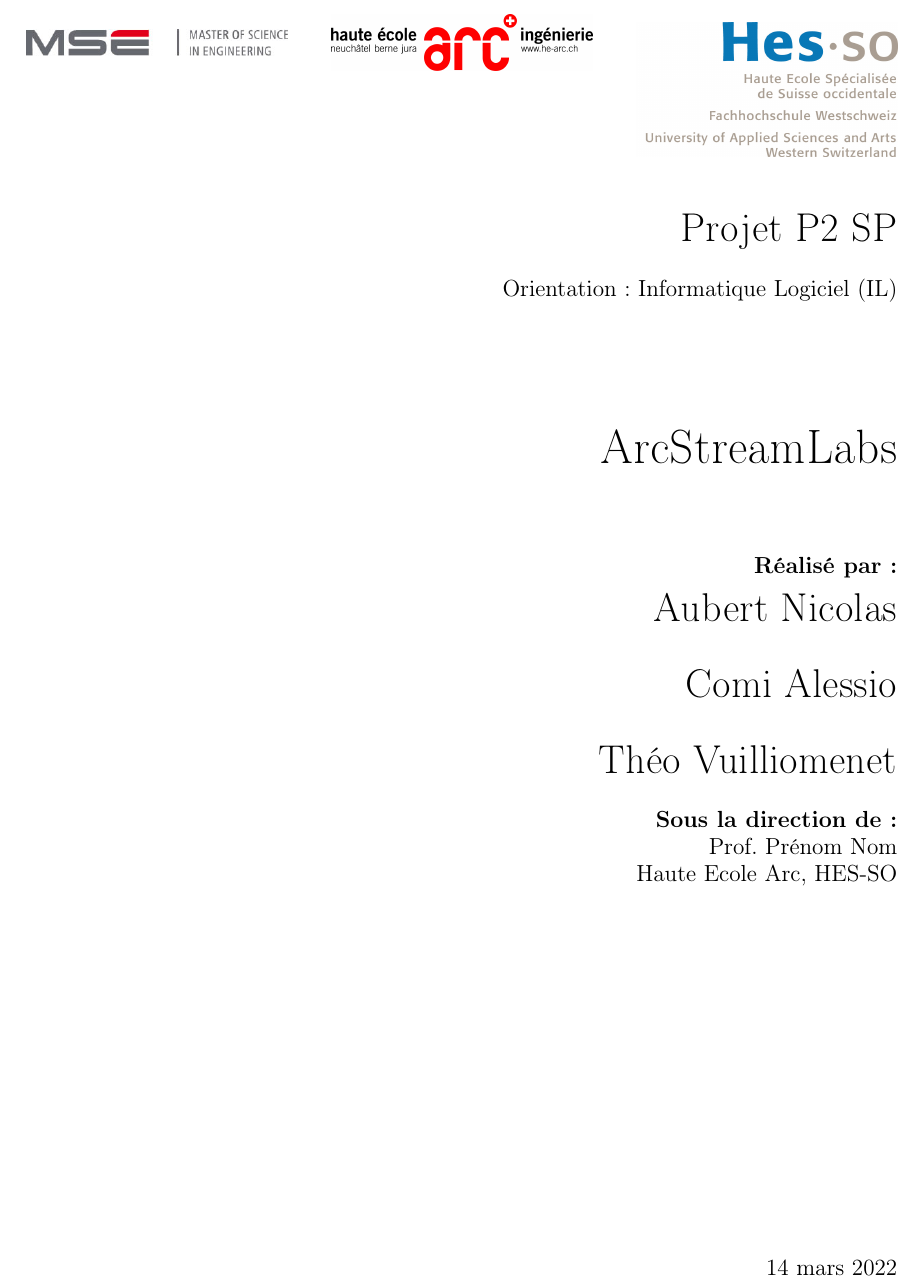
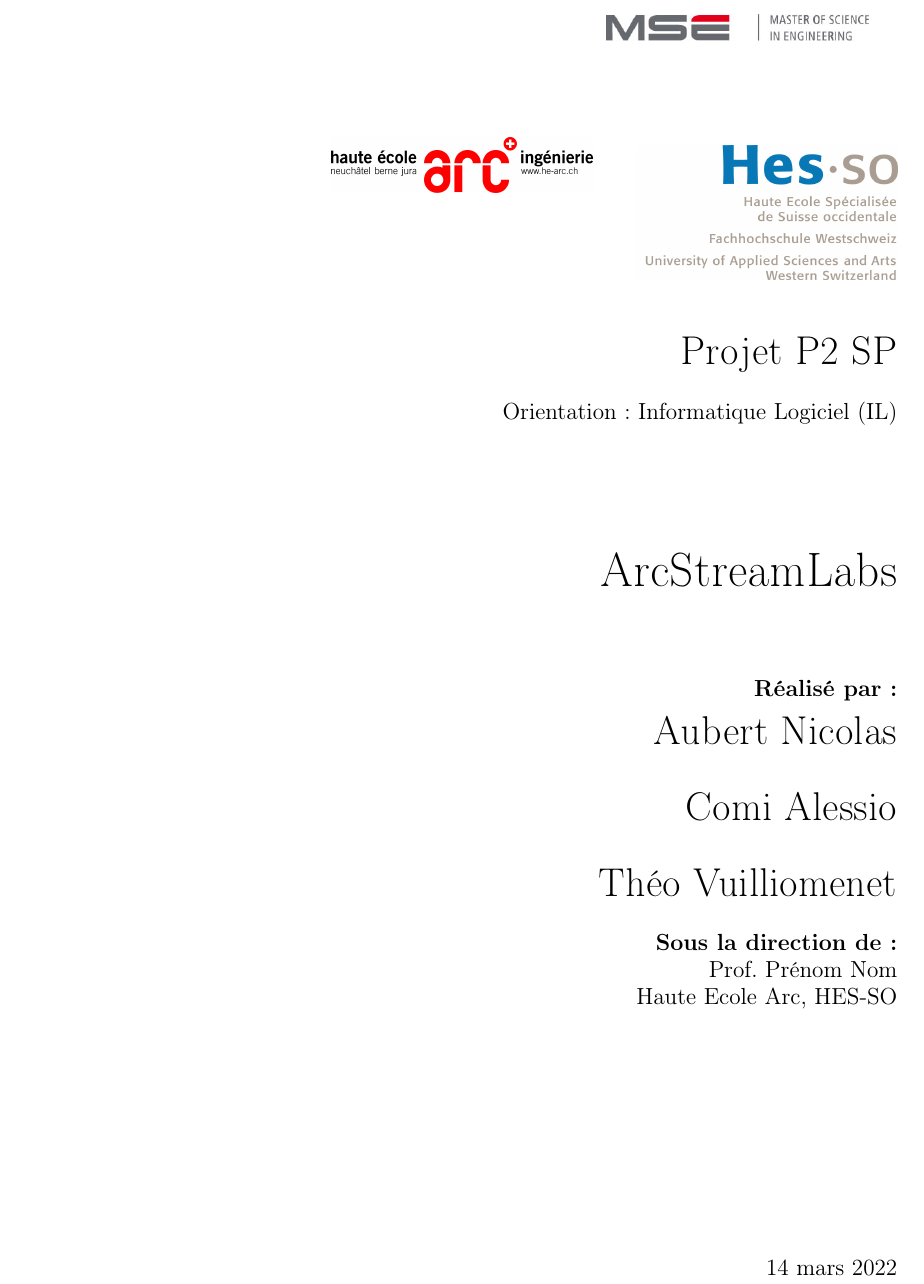
Before and after one commit to ThePension/ArcStreamLabs, a LaTeX document (doc/latex_report-main/report.tex, which reads doc/latex_report-main/title.tex): part of page 1 of 16, cut so that both start at the same text. Compiled offline with pdfLaTeX.

```diff
--- a/doc/latex_report-main/title.tex
+++ b/doc/latex_report-main/title.tex
@@ -9,7 +9,7 @@
 \includegraphics[width=0.9\textwidth]{./images/logos/mse_logo.jpg}
 \end{flushleft}
 \vspace{1.3cm}
-\end{minipage}%
+\end{minipage}
 \begin{minipage}{0.33\textwidth}
 \begin{center}
 \includegraphics[width=0.9\textwidth]{./images/logos/he-arc-logo.png}
```
Also changed, not shown: 2 other files.
